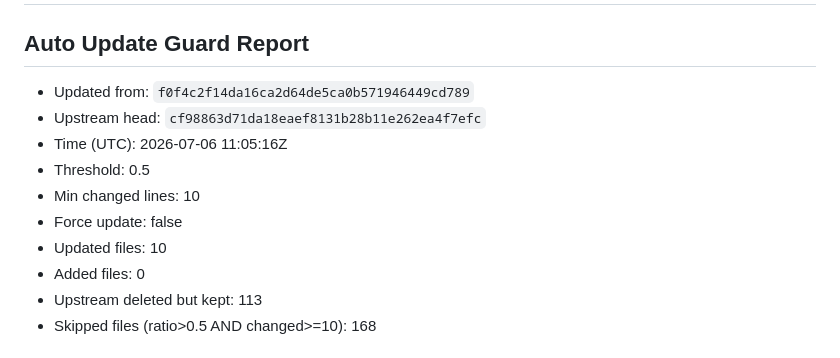
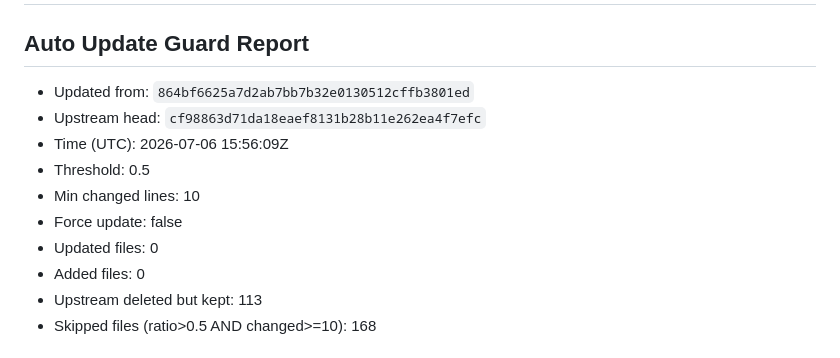
Before and after one commit to Shouyupedia/ruleset_mirror, a Markdown page: README.md, the part around the change. GitHub-like rendering.

Commit message:
sync: upstream cf98863 (skipped 168)

```diff
--- a/README.md
+++ b/README.md
@@ -3,13 +3,13 @@
 <!-- BEGIN_GUARD_REPORT -->
 ## Auto Update Guard Report
 
-- Updated from: `f0f4c2f14da16ca2d64de5ca0b571946449cd789`
+- Updated from: `864bf6625a7d2ab7bb7b32e0130512cffb3801ed`
 - Upstream head: `cf98863d71da18eaef8131b28b11e262ea4f7efc`
-- Time (UTC): 2026-07-06 11:05:16Z
+- Time (UTC): 2026-07-06 15:56:09Z
 - Threshold: 0.5
 - Min changed lines: 10
 - Force update: false
-- Updated files: 10
+- Updated files: 0
 - Added files: 0
 - Upstream deleted but kept: 113
 - Skipped files (ratio>0.5 AND changed>=10): 168
```
